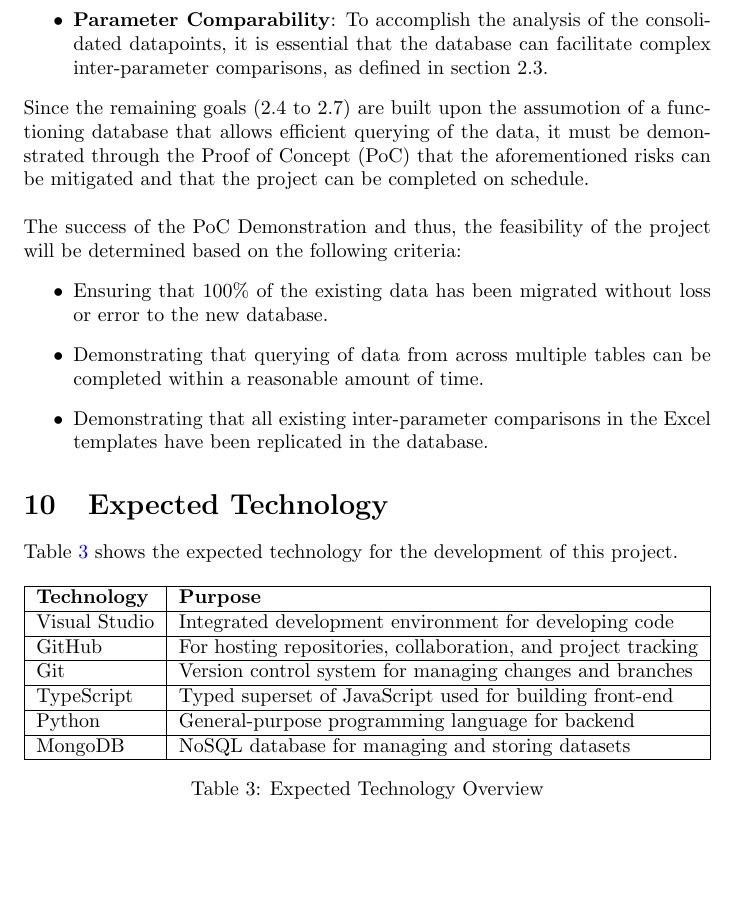
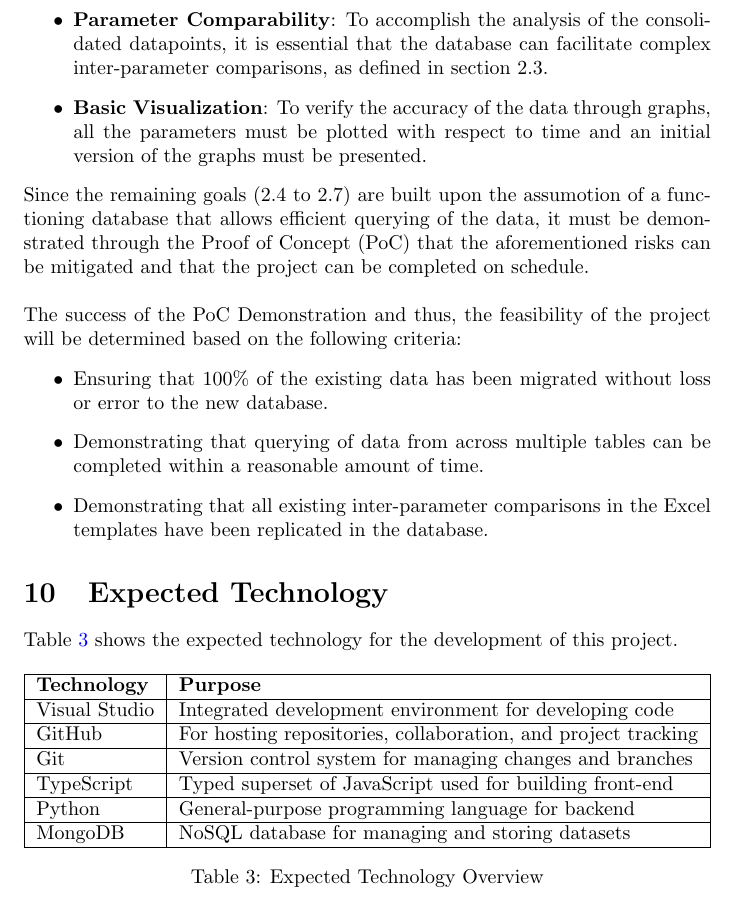
Before and after one commit to SumanyaG/Alkalytics, a LaTeX document (docs/DevelopmentPlan/DevelopmentPlan.tex): part of page 8 of 13 before the commit and part of page 8 of 14 after it, cut so that both start at the same text, the shorter picture padded with empty space. Compiled offline with pdfLaTeX.

Commit message:
fixup! fixup! doc(DevelopmentPlan): add section 9 and reflection

```diff
--- a/docs/DevelopmentPlan/DevelopmentPlan.tex
+++ b/docs/DevelopmentPlan/DevelopmentPlan.tex
@@ -325,6 +325,8 @@ stage to demonstrate the feasibility of this project:
   efficiently handle queries to avoid bottlenecks that could affect system usability.
   \item \textbf{Parameter Comparability}: To accomplish the analysis of the consolidated datapoints, it is essential
   that the database can facilitate complex inter-parameter comparisons, as defined in section 2.3.
+  \item \textbf{Basic Visualization}: To verify the accuracy of the data through graphs, all the parameters must
+  be plotted with respect to time and an initial version of the graphs must be presented.
 \end{itemize}
 
 \noindent Since the remaining goals (2.4 to 2.7) are built upon the assumotion of a functioning database that
@@ -396,7 +398,7 @@ to change according to the team’s discretion at any stage of the development.
     \label{table:4}
 \end{table}
 
-
+\newpage
 
 \section{Coding Standard}
 
```
Also changed, not shown: docs/DevelopmentPlan/DevelopmentPlan.pdf.
